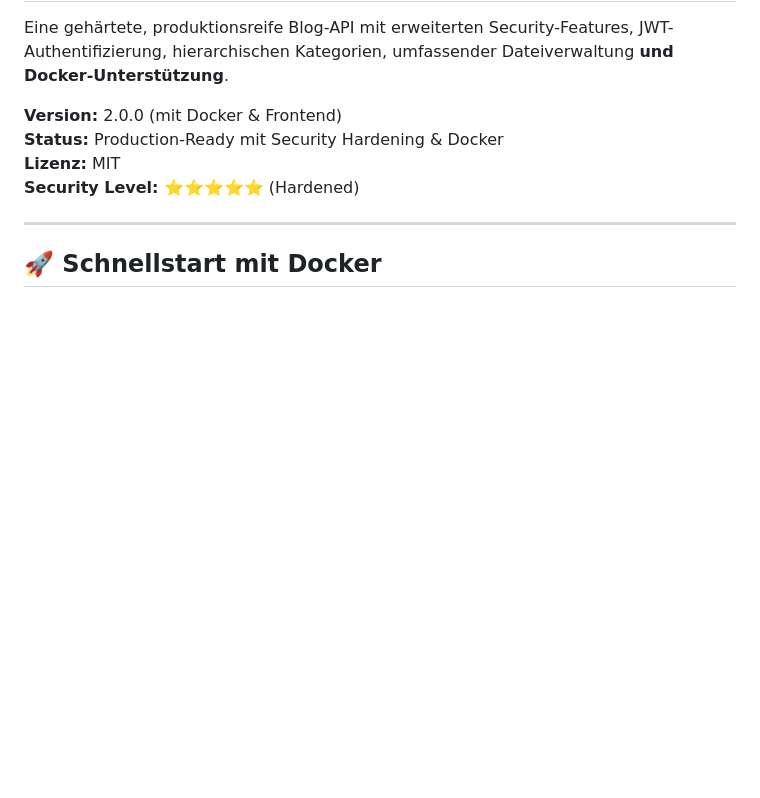
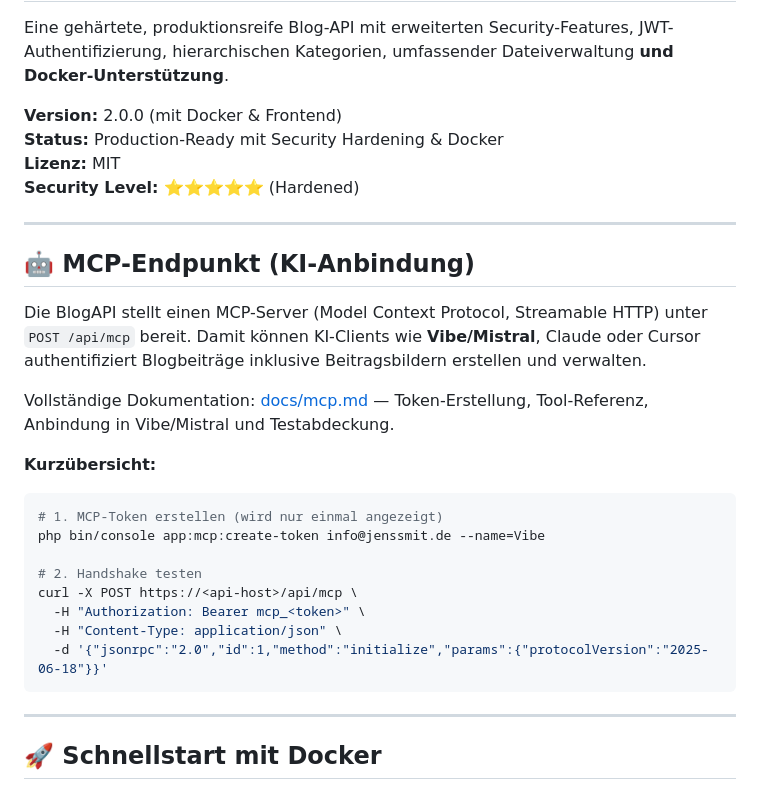
Before and after one commit to Jens-Smit/BlogAPI, a Markdown page: README.md, the part around the change. Drawn GitHub-style; blank space fills up the shorter version.

````diff
--- a/README.md
+++ b/README.md
@@ -6,6 +6,27 @@ Eine gehärtete, produktionsreife Blog-API mit erweiterten Security-Features, JW
 **Status:** Production-Ready mit Security Hardening & Docker
 **Lizenz:** MIT
 **Security Level:** ⭐⭐⭐⭐⭐ (Hardened)
+
+---
+
+## 🤖 MCP-Endpunkt (KI-Anbindung)
+
+Die BlogAPI stellt einen MCP-Server (Model Context Protocol, Streamable HTTP) unter `POST /api/mcp` bereit. Damit können KI-Clients wie **Vibe/Mistral**, Claude oder Cursor authentifiziert Blogbeiträge inklusive Beitragsbildern erstellen und verwalten.
+
+Vollständige Dokumentation: [docs/mcp.md](docs/mcp.md) — Token-Erstellung, Tool-Referenz, Anbindung in Vibe/Mistral und Testabdeckung.
+
+**Kurzübersicht:**
+
+```bash
+# 1. MCP-Token erstellen (wird nur einmal angezeigt)
+php bin/console app:mcp:create-token info@jenssmit.de --name=Vibe
+
+# 2. Handshake testen
+curl -X POST https://<api-host>/api/mcp \
+  -H "Authorization: Bearer mcp_<token>" \
+  -H "Content-Type: application/json" \
+  -d '{"jsonrpc":"2.0","id":1,"method":"initialize","params":{"protocolVersion":"2025-06-18"}}'
+```
 
 ---
 
````
Also changed, not shown: docs/mcp.md (added, +266 -0 lines).
